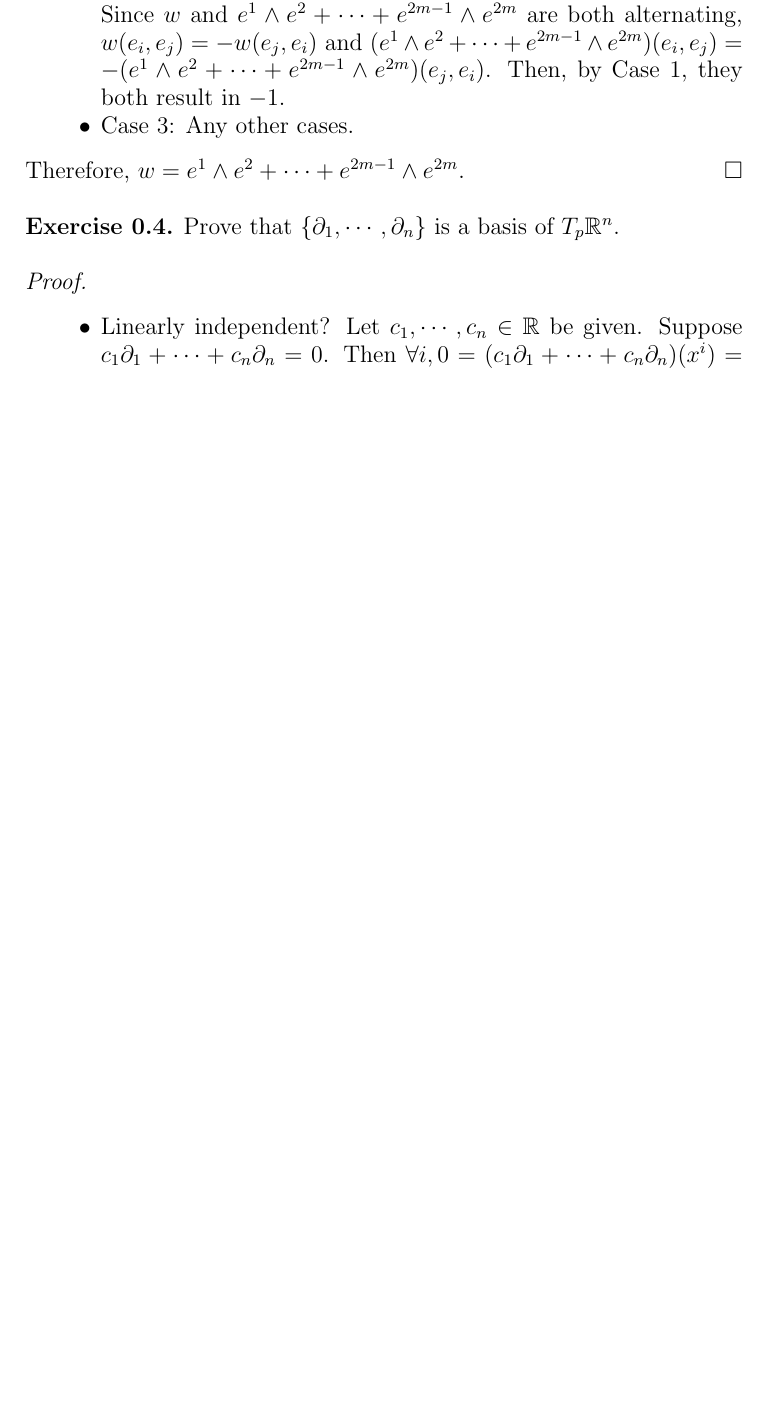
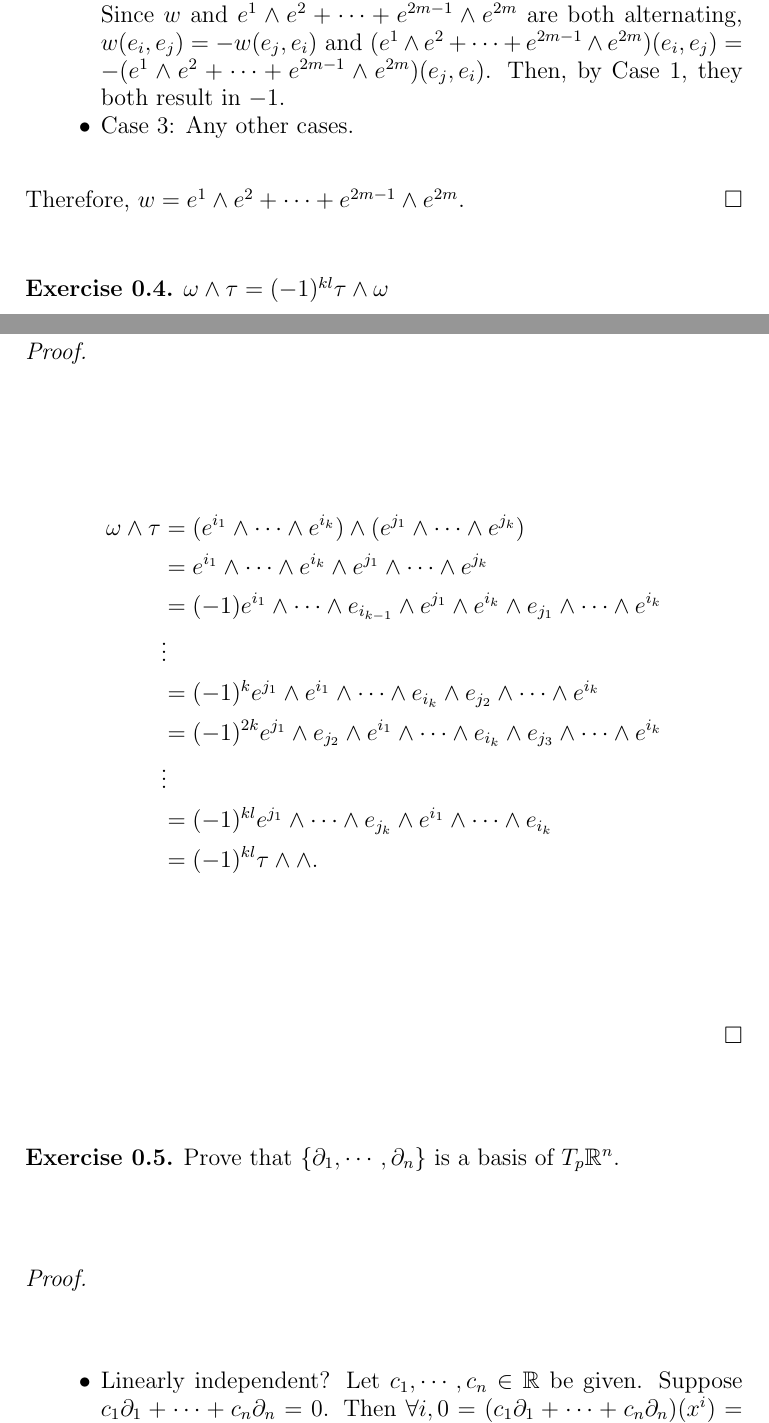
Before and after one commit to hidenori-shinohara/courses, a LaTeX paper (math620/9-5/math620-9-5.tex): part of page 4 of 6 before the commit and two parts of pages 4 and 5 of 7 after it, the two joined at a grey line, cut so that both start at the same text, the shorter picture padded with empty space. Compiled offline with pdfLaTeX.

Commit message:
Finish another problem for 620

```diff
--- a/math620/9-5/math620-9-5.tex
+++ b/math620/9-5/math620-9-5.tex
@@ -201,6 +201,26 @@ $ $
 \end{proof}
 
 \begin{exer}
+  $\omega \wedge \tau = (-1)^{kl}\tau \wedge \omega
+\end{exer}
+
+\begin{proof}
+  \begin{align*}
+    \omega \wedge \tau
+      &= (e^{i_1} \wedge \cdots \wedge e^{i_k}) \wedge (e^{j_1} \wedge \cdots \wedge e^{j_k}) \\
+      &= e^{i_1} \wedge \cdots \wedge e^{i_k} \wedge e^{j_1} \wedge \cdots \wedge e^{j_k} \\
+      &= (-1) e^{i_1} \wedge \cdots \wedge e_{i_{k - 1}} \wedge e^{j_1} \wedge e^{i_k} \wedge e_{j_1} \wedge \cdots \wedge e^{i_k} \\
+      &\vdots \\
+      &= (-1)^k e^{j_1} \wedge e^{i_1} \wedge \cdots \wedge e_{i_k} \wedge e_{j_2} \wedge \cdots \wedge e^{i_k} \\
+      &= (-1)^{2k} e^{j_1} \wedge e_{j_2} \wedge e^{i_1} \wedge \cdots \wedge e_{i_k} \wedge e_{j_3} \wedge \cdots \wedge e^{i_k} \\
+      &\vdots \\
+      &= (-1)^{kl} e^{j_1} \wedge \cdots \wedge e_{j_k} \wedge e^{i_1} \wedge \cdots \wedge e_{i_k} \\
+      &= (-1)^{kl} \tau \wedge \wedge.
+  \end{align*}
+\end{proof}
+
+
+\begin{exer}
   Prove that $\{ \partial_1, \cdots, \partial_n \}$ is a basis of $T_p \mathbb{R}^n$.
 \end{exer}
 
```
Also changed, not shown: math620/9-5/math620-9-5.pdf.
